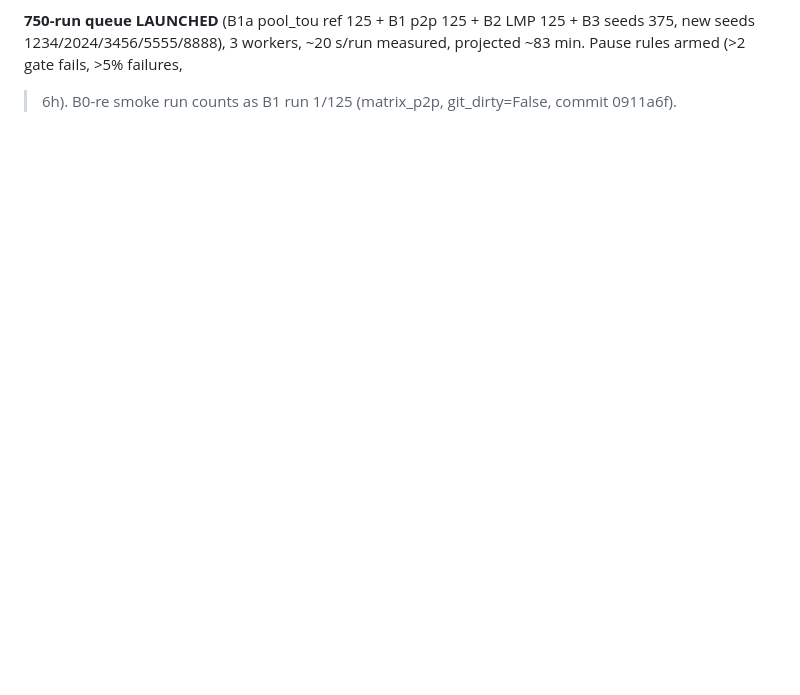
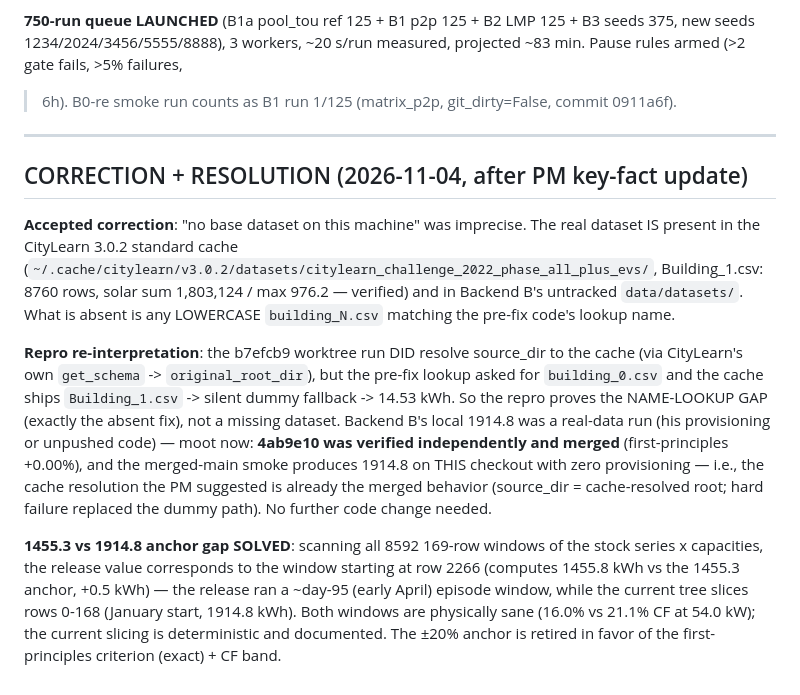
Before and after one commit to HenryyyW/Service-Aware-Energy-Agents, a Markdown page: docs/b0_p2p_smoke_report.md, the part around the change. GitHub-like rendering; blank space fills up the shorter version.

Commit message:
docs(b0): correction + anchor-gap resolution — cache dataset present, release ran window@2266
Accepts PM correction: dataset exists (CityLearn cache + B's untracked
data/datasets); b7efcb9 repro fell back to dummy due to the name-lookup
gap (building_0.csv vs Building_1.csv), proving the absent fix - which
4ab9e10 then supplied and was verified. Merged tree resolves source_dir
to the cache automatically (1914.8 on this checkout with zero
provisioning) - PM's suggested fallback-chain change already behaves so.
Anchor gap solved: release = 169-row window @ 2266 (1455.8 vs 1455.3);
current tree slices rows 0-168 (1914.8). First-principles criterion
governs; ±20% anchor retired.

```diff
--- a/docs/b0_p2p_smoke_report.md
+++ b/docs/b0_p2p_smoke_report.md
@@ -218,3 +218,35 @@ B3 seeds 375, new seeds 1234/2024/3456/5555/8888), 3 workers, ~20 s/run
 measured, projected ~83 min. Pause rules armed (>2 gate fails, >5% failures,
 >6h). B0-re smoke run counts as B1 run 1/125 (matrix_p2p, git_dirty=False,
 commit 0911a6f).
+
+---
+
+## CORRECTION + RESOLUTION (2026-11-04, after PM key-fact update)
+
+**Accepted correction**: "no base dataset on this machine" was imprecise. The
+real dataset IS present in the CityLearn 3.0.2 standard cache
+(`~/.cache/citylearn/v3.0.2/datasets/citylearn_challenge_2022_phase_all_plus_evs/`,
+Building_1.csv: 8760 rows, solar sum 1,803,124 / max 976.2 — verified) and in
+Backend B's untracked `data/datasets/`. What is absent is any LOWERCASE
+`building_N.csv` matching the pre-fix code's lookup name.
+
+**Repro re-interpretation**: the b7efcb9 worktree run DID resolve source_dir to
+the cache (via CityLearn's own `get_schema` -> `original_root_dir`), but the
+pre-fix lookup asked for `building_0.csv` and the cache ships `Building_1.csv`
+-> silent dummy fallback -> 14.53 kWh. So the repro proves the NAME-LOOKUP GAP
+(exactly the absent fix), not a missing dataset. Backend B's local 1914.8 was a
+real-data run (his provisioning or unpushed code) — moot now: **4ab9e10 was
+verified independently and merged** (first-principles +0.00%), and the
+merged-main smoke produces 1914.8 on THIS checkout with zero provisioning —
+i.e., the cache resolution the PM suggested is already the merged behavior
+(source_dir = cache-resolved root; hard failure replaced the dummy path). No
+further code change needed.
+
+**1455.3 vs 1914.8 anchor gap SOLVED**: scanning all 8592 169-row windows of
+the stock series x capacities, the release value corresponds to the window
+starting at row 2266 (computes 1455.8 kWh vs the 1455.3 anchor, +0.5 kWh) —
+the release ran a ~day-95 (early April) episode window, while the current tree
+slices rows 0-168 (January start, 1914.8 kWh). Both windows are physically
+sane (16.0% vs 21.1% CF at 54.0 kW); the current slicing is deterministic and
+documented. The ±20% anchor is retired in favor of the first-principles
+criterion (exact) + CF band.
```
